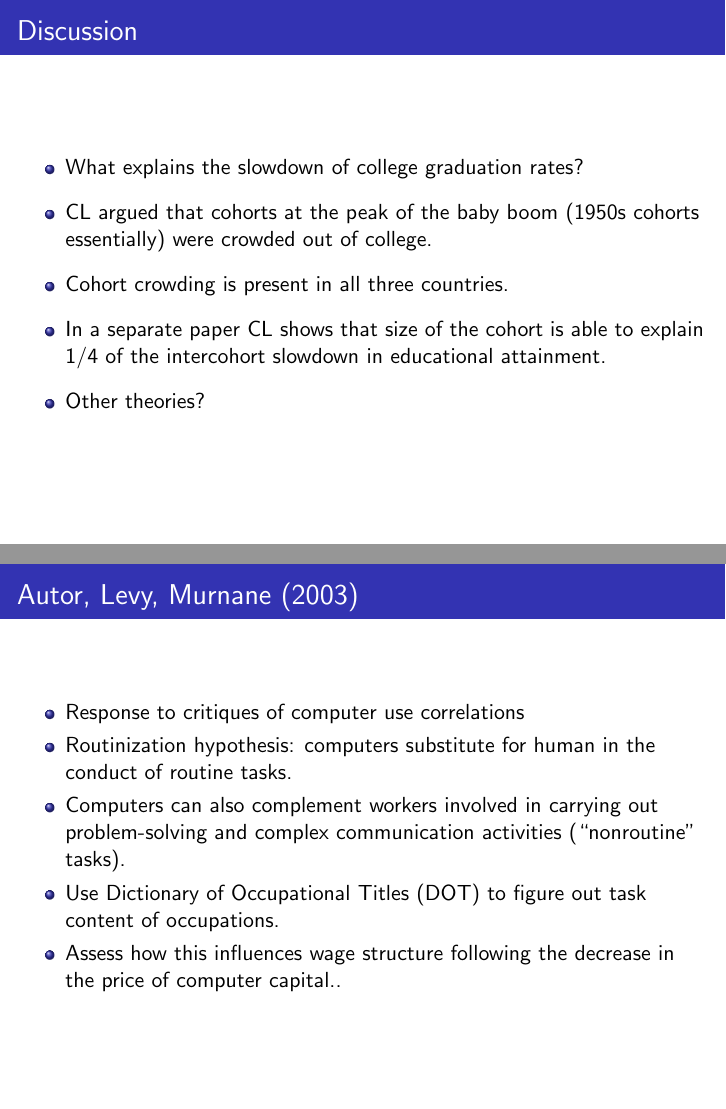
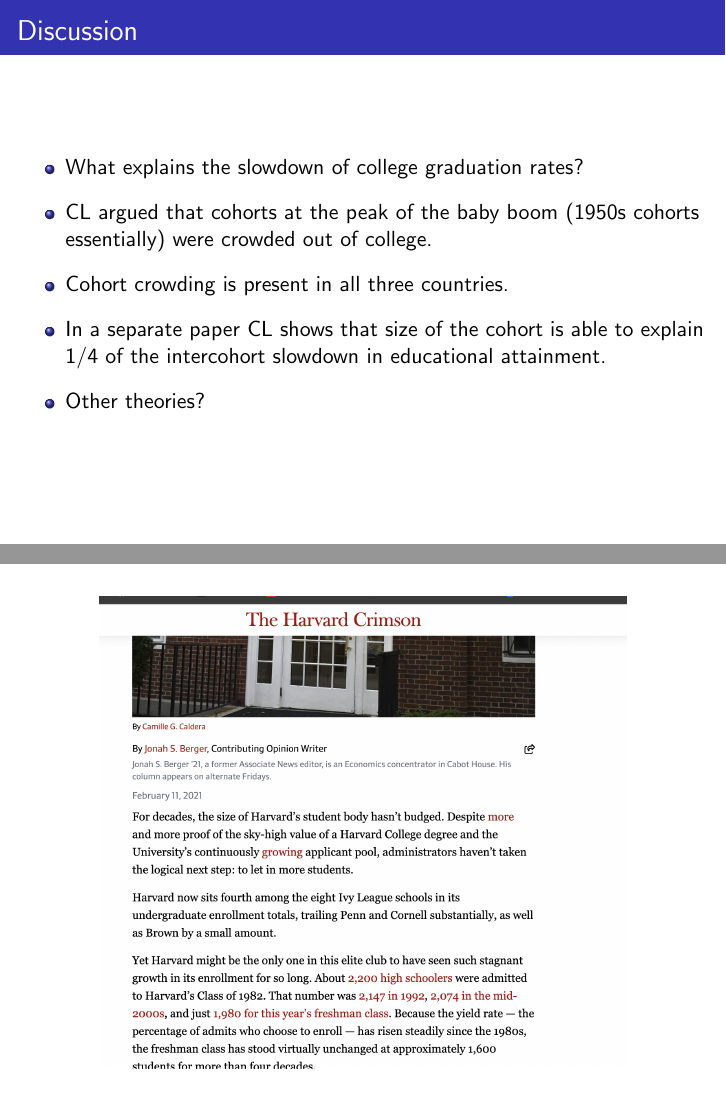
Before and after one commit to rsaggio87/ECON560, LaTeX slides (InequalityWars_pt2.tex): pages 41 and 42 of 90 before the commit and pages 41 and 42 of 91 after it, joined at a grey line. Compiled offline with pdfLaTeX.

Commit message:
Update slides
Co-Authored-By: Claude Opus 5 (1M context) <noreply@anthropic.com>

```diff
--- a/InequalityWars_pt2.tex
+++ b/InequalityWars_pt2.tex
@@ -486,6 +486,14 @@
 \medskip
 \item Other theories?
 \end{itemize}
+\end{frame}
+%%
+\begin{frame}[plain]
+
+\begin{center}
+\includegraphics[height=0.88\textheight]{aux/harvard_enrollment}
+\par\end{center}
+
 \end{frame}
 %%
 \begin{frame}[plain]{Autor, Levy, Murnane (2003)}
```
Also changed, not shown: aux/harvard_enrollment.png (added), 1 other file.
